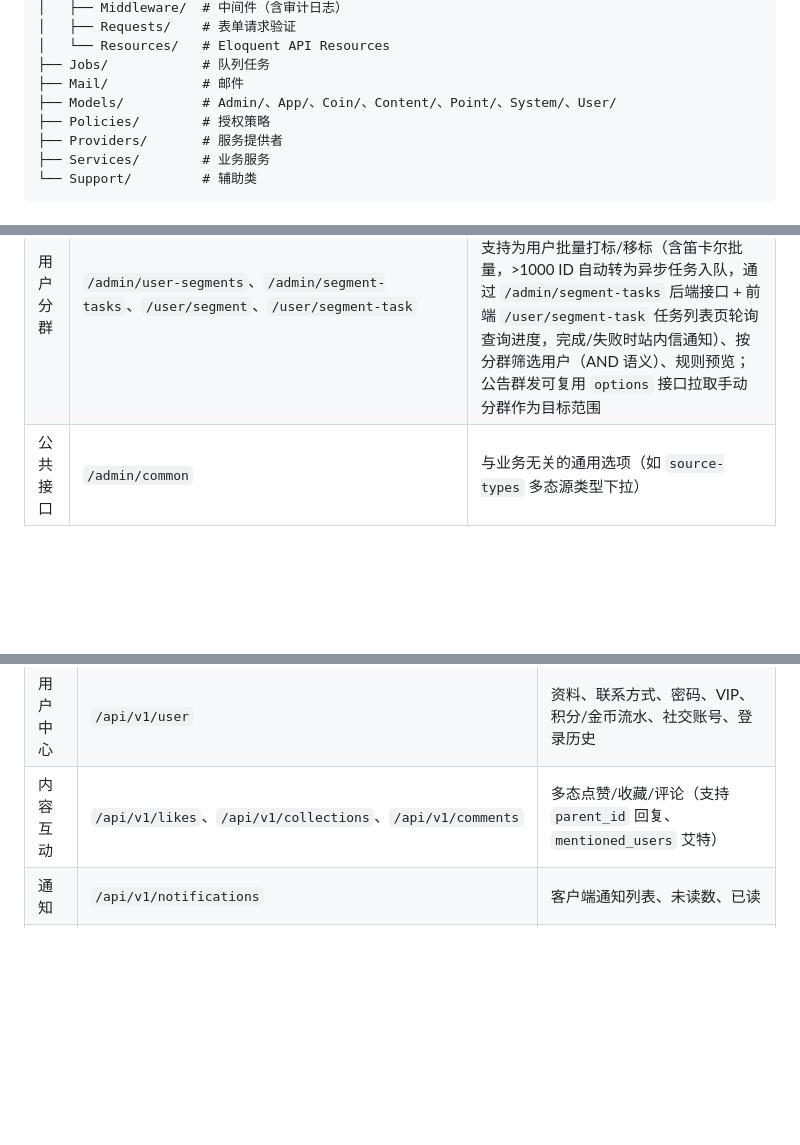
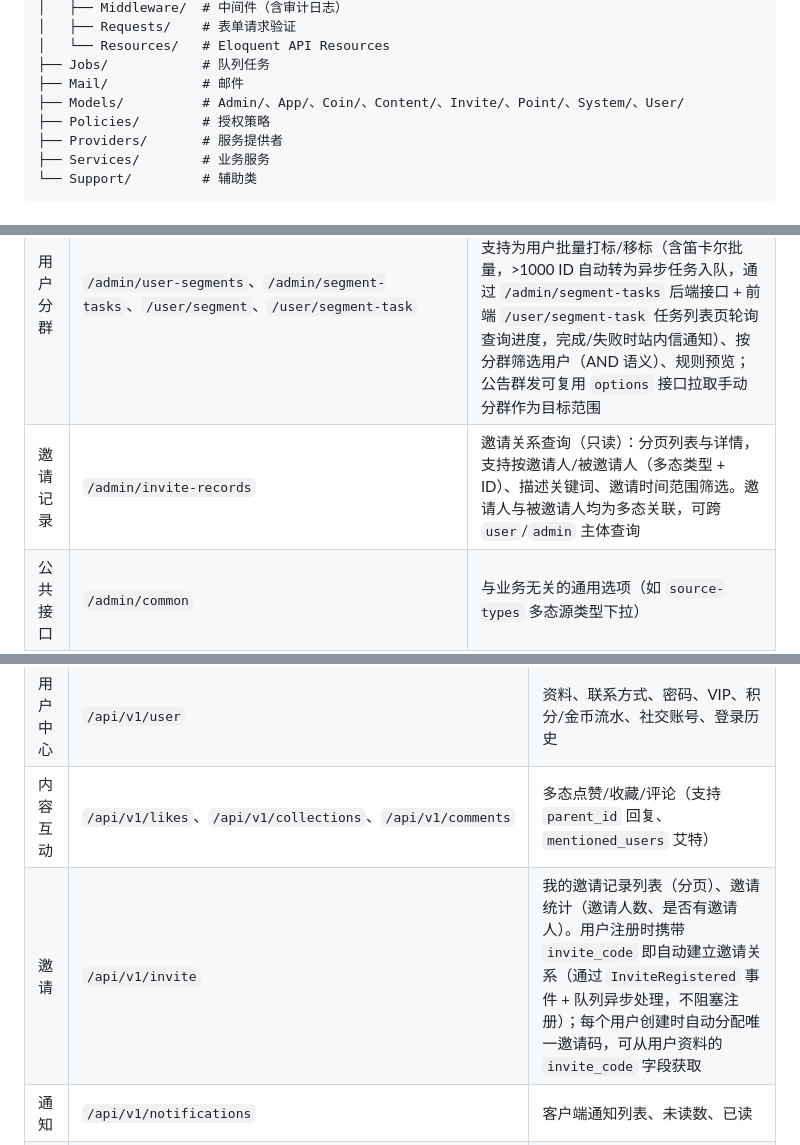
Before and after one commit to larva-cool/laravel-skel-forge, a Markdown page: README.md, 3 parts joined by grey strips. GitHub-like rendering; blank space fills up the shorter version.

Commit message:
docs: update README to add invite-related documents
补充了邀请记录后台管理接口与前台邀请API的文档说明，新增Invite模型目录项

```diff
--- a/README.md
+++ b/README.md
@@ -85,7 +85,7 @@ app/
 │   └── Resources/   # Eloquent API Resources
 ├── Jobs/            # 队列任务
 ├── Mail/            # 邮件
-├── Models/          # Admin/、App/、Coin/、Content/、Point/、System/、User/
+├── Models/          # Admin/、App/、Coin/、Content/、Invite/、Point/、System/、User/
 ├── Policies/        # 授权策略
 ├── Providers/       # 服务提供者
 ├── Services/        # 业务服务
@@ -151,6 +151,7 @@ php artisan test --compact --filter=name  # 按名称过滤
 | 实名认证 | `/admin/identity-verifications` | 用户实名认证审核（个人/企业），支持通过/驳回、统计、详情查看证件附件 |
 | 评论管理 | `/admin/comments` | 评论列表（按审核状态/源类型/关键词/用户过滤）、详情（含 IP 与上级评论摘要）、回复链分页查询、审核（通过/驳回/审核中）、删除，列表可导出 Excel |
 | 用户分群 | `/admin/user-segments`、`/admin/segment-tasks`、`/user/segment`、`/user/segment-task` | 用户分群（segment）CRUD：手动分群与规则分群两种类型，规则分群按 JSON 条件由定时任务每天 02:00 增量同步成员；支持为用户批量打标/移标（含笛卡尔批量，>1000 ID 自动转为异步任务入队，通过 `/admin/segment-tasks` 后端接口 + 前端 `/user/segment-task` 任务列表页轮询查询进度，完成/失败时站内信通知）、按分群筛选用户（AND 语义）、规则预览；公告群发可复用 `options` 接口拉取手动分群作为目标范围 |
+| 邀请记录 | `/admin/invite-records` | 邀请关系查询（只读）：分页列表与详情，支持按邀请人/被邀请人（多态类型 + ID）、描述关键词、邀请时间范围筛选。邀请人与被邀请人均为多态关联，可跨 `user`/`admin` 主体查询 |
 | 公共接口 | `/admin/common` | 与业务无关的通用选项（如 `source-types` 多态源类型下拉） |
 | 监控 | `/admin/monitor`、`/admin/queue`、`/admin/debug` | Pulse 性能、Horizon 队列、Telescope 调试（仅 local） |
 | 审计 | `/admin/audit-logs`、`/admin/schedule-logs`、`/admin/login-histories` | 操作审计、调度日志与全局登录历史（跨管理员/前台用户，可按 guard、结果、时间过滤）。**导出支持**：用户/评论/反馈/审计日志列表与用户流水均提供 `GET /export` 端点（同步/异步双通道，大数据量走队列生成并通过站内信推送下载链接） |
@@ -164,6 +165,7 @@ php artisan test --compact --filter=name  # 按名称过滤
 | 认证 | `/api/v1/auth` | 用户注册（手机/邮箱）、登录、登出、当前用户、Token 刷新 |
 | 用户中心 | `/api/v1/user` | 资料、联系方式、密码、VIP、积分/金币流水、社交账号、登录历史 |
 | 内容互动 | `/api/v1/likes`、`/api/v1/collections`、`/api/v1/comments` | 多态点赞/收藏/评论（支持 `parent_id` 回复、`mentioned_users` 艾特） |
+| 邀请 | `/api/v1/invite` | 我的邀请记录列表（分页）、邀请统计（邀请人数、是否有邀请人）。用户注册时携带 `invite_code` 即自动建立邀请关系（通过 `InviteRegistered` 事件 + 队列异步处理，不阻塞注册）；每个用户创建时自动分配唯一邀请码，可从用户资料的 `invite_code` 字段获取 |
 | 通知 | `/api/v1/notifications` | 客户端通知列表、未读数、已读 |
 | 地址 | `/api/v1/addresses` | 收货地址管理 |
 | 反馈 | `/api/v1/feedbacks` | 用户提交反馈 |
```
